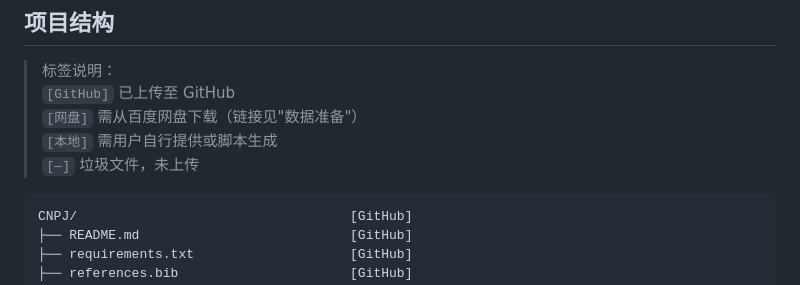
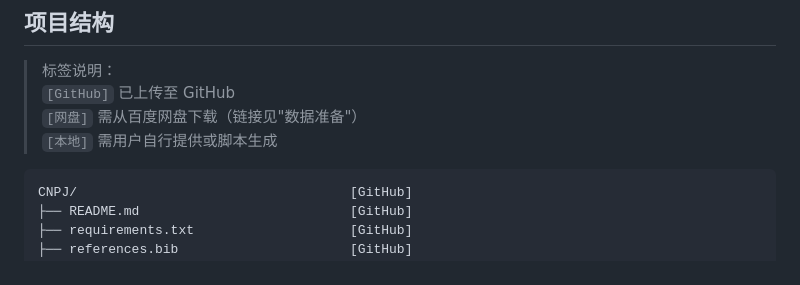
Before and after one commit to daomuyang/CNPJ_Liesen_Gai, a Markdown page: README.md, the part around the change. GitHub-like rendering.

````diff
--- a/README.md
+++ b/README.md
@@ -8,7 +8,6 @@
 > `[GitHub]` 已上传至 GitHub
 > `[网盘]` 需从百度网盘下载（链接见"数据准备"）
 > `[本地]` 需用户自行提供或脚本生成
-> `[—]` 垃圾文件，未上传
 
 ```
 CNPJ/                                   [GitHub]
````
